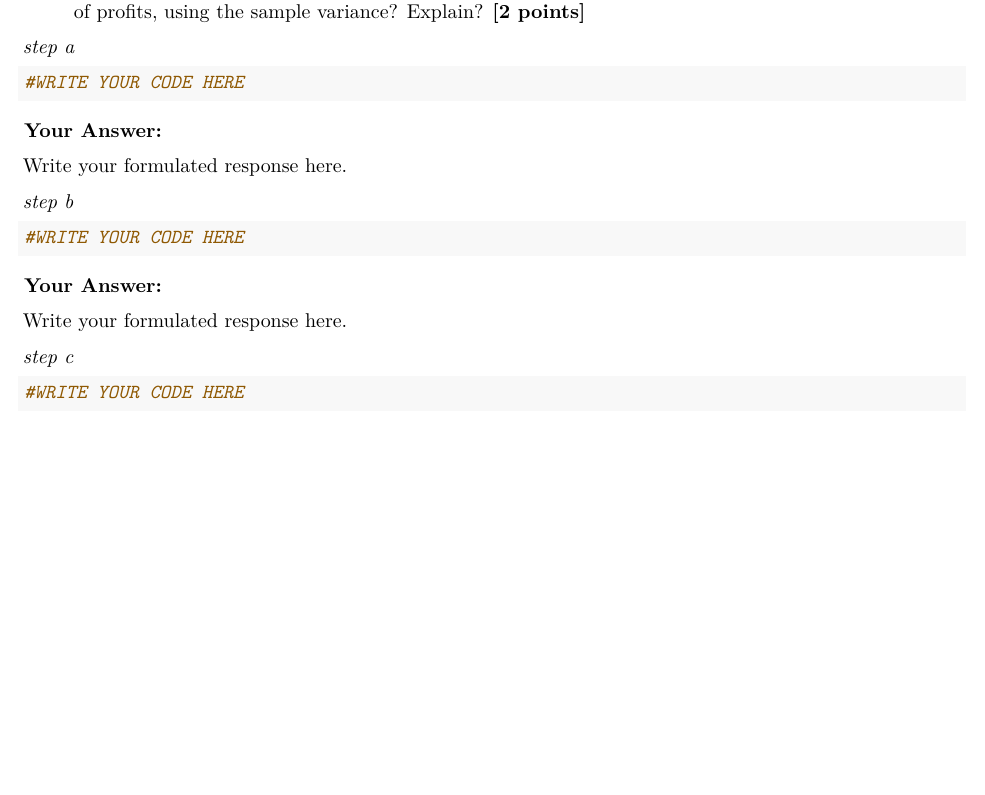
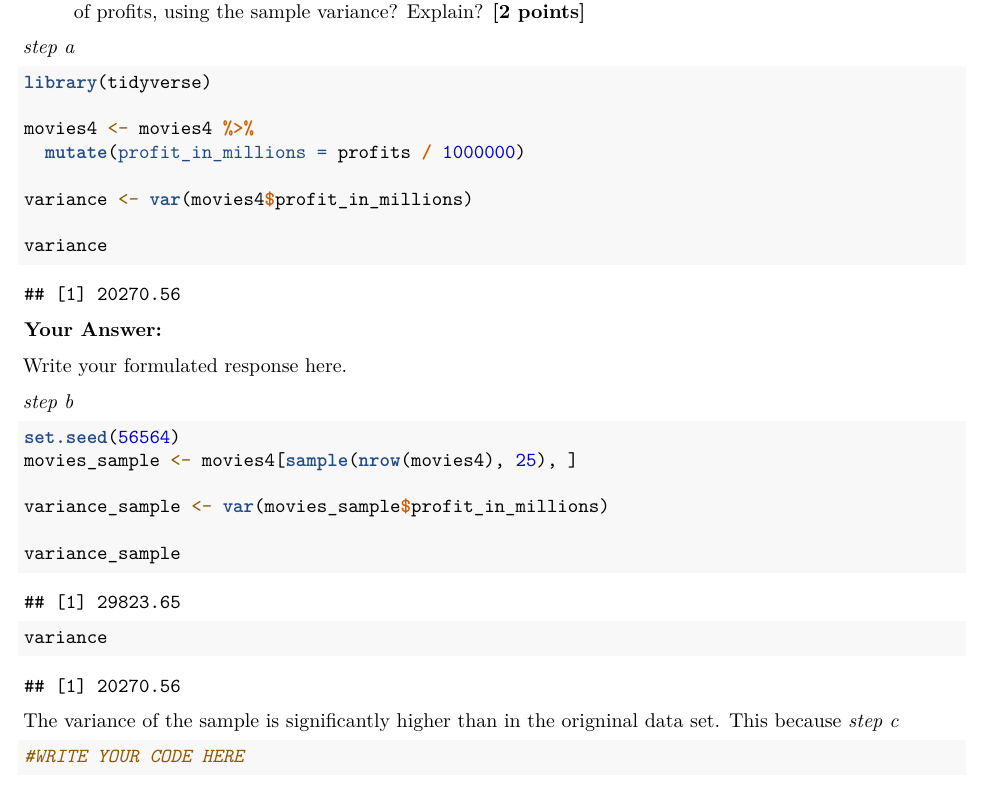
Before and after one commit to cvweer/BCV, an R Markdown document (Assignment11 (1).Rmd): part of page 11 of 16 before the commit and part of page 11 of 17 after it, cut so that both start at the same text, the shorter picture padded with empty space. Rendered offline with R 4.5, knitr and Pandoc, then LaTeX, with nearby package versions; some code elsewhere in the file could not run offline.

Commit message:
opgave 3 gemaakt

````diff
--- a/Assignment11 (1).Rmd
+++ b/Assignment11 (1).Rmd
@@ -318,7 +318,14 @@ e. In your opinion, is a sample of 25 movies sufficient to get a reliable estima
 *step a*
 
 ```{r}
-#WRITE YOUR CODE HERE
+library(tidyverse)
+
+movies4 <- movies4 %>%
+  mutate(profit_in_millions = profits / 1000000)
+
+variance <- var(movies4$profit_in_millions)
+
+variance
 
 ```
 
@@ -329,14 +336,17 @@ Write your formulated response here.
 *step b*
 
 ```{r}
-#WRITE YOUR CODE HERE
+set.seed(56564)
+movies_sample <- movies4[sample(nrow(movies4), 25), ]
+
+variance_sample <- var(movies_sample$profit_in_millions)
+
+variance_sample
+
+variance
 
 ```
-
-**Your Answer:**
-
-Write your formulated response here.
-
+The variance of the sample is significantly higher than in the origninal data set. This because
 *step c*
 
 ```{r}
````
Also changed, not shown: .RData, 1 other file.
